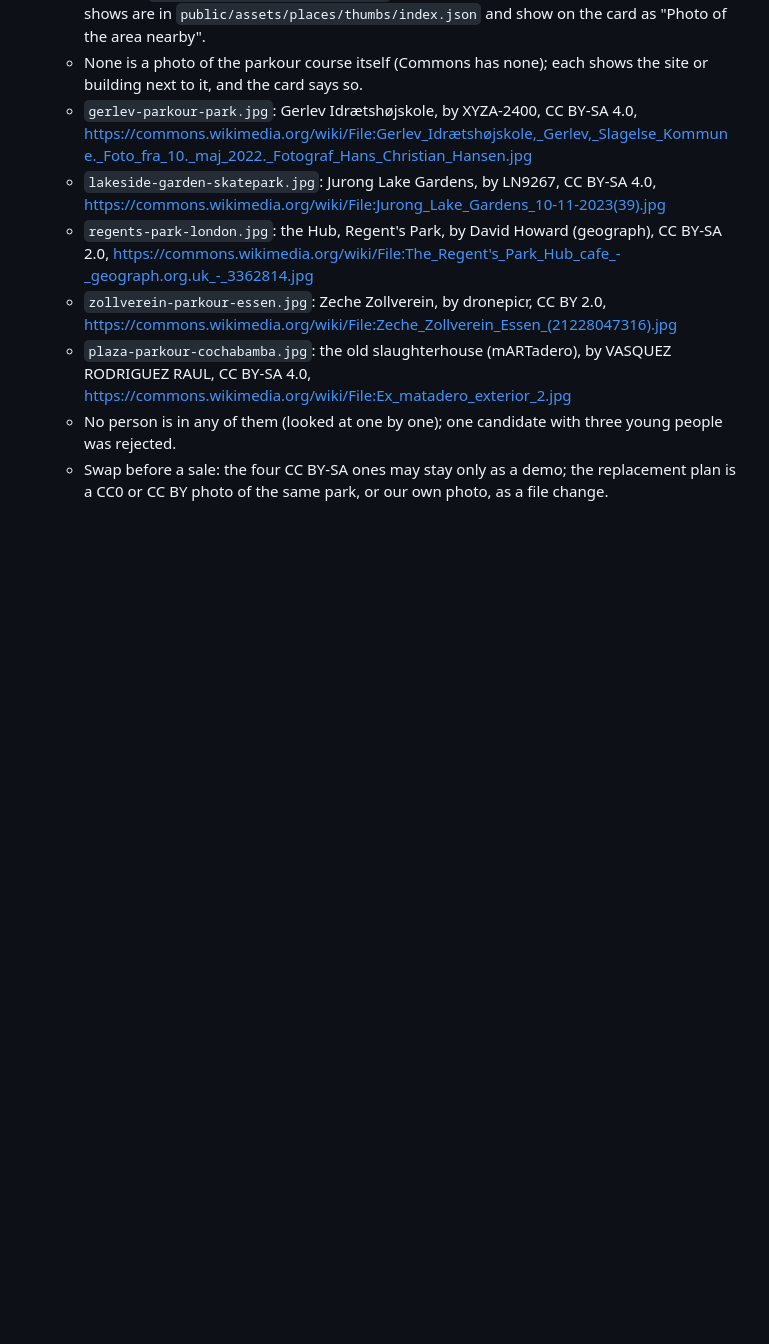
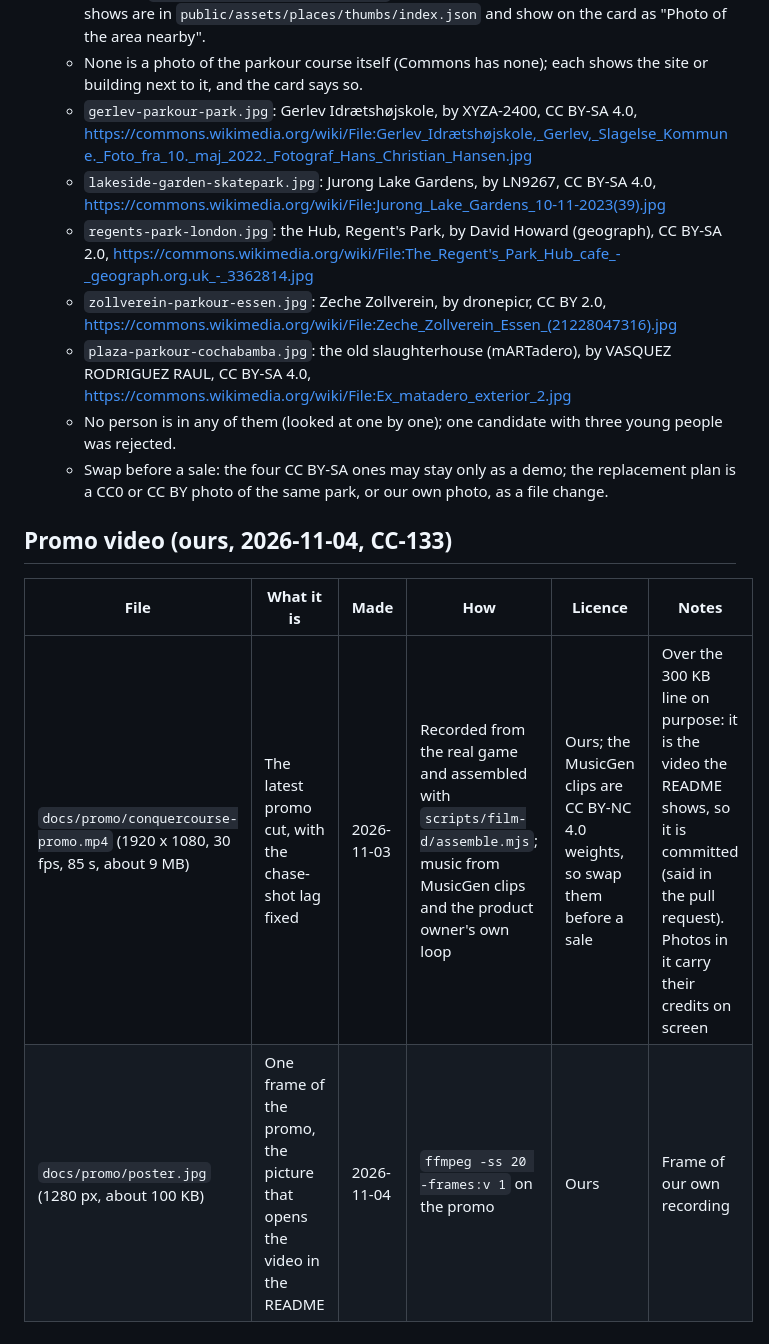
Before and after one commit to gitgithan/conquercourse, a Markdown page: docs/ASSETS.md, the part around the change. Drawn GitHub-style; blank space fills up the shorter version.

```diff
--- a/docs/ASSETS.md
+++ b/docs/ASSETS.md
@@ -780,3 +780,9 @@
   - `plaza-parkour-cochabamba.jpg`: the old slaughterhouse (mARTadero), by VASQUEZ RODRIGUEZ RAUL, CC BY-SA 4.0, https://commons.wikimedia.org/wiki/File:Ex_matadero_exterior_2.jpg
   - No person is in any of them (looked at one by one); one candidate with three young people was rejected.
   - Swap before a sale: the four CC BY-SA ones may stay only as a demo; the replacement plan is a CC0 or CC BY photo of the same park, or our own photo, as a file change.
+
+## Promo video (ours, 2026-11-04, CC-133)
+| File | What it is | Made | How | Licence | Notes |
+|---|---|---|---|---|---|
+| `docs/promo/conquercourse-promo.mp4` (1920 x 1080, 30 fps, 85 s, about 9 MB) | The latest promo cut, with the chase-shot lag fixed | 2026-11-03 | Recorded from the real game and assembled with `scripts/film-d/assemble.mjs`; music from MusicGen clips and the product owner's own loop | Ours; the MusicGen clips are CC BY-NC 4.0 weights, so swap them before a sale | Over the 300 KB line on purpose: it is the video the README shows, so it is committed (said in the pull request). Photos in it carry their credits on screen |
+| `docs/promo/poster.jpg` (1280 px, about 100 KB) | One frame of the promo, the picture that opens the video in the README | 2026-11-04 | `ffmpeg -ss 20 -frames:v 1` on the promo | Ours | Frame of our own recording |
```
Also changed, not shown: README.md (+38 -22 lines), docs/promo/poster.jpg (added), 1 other file.
